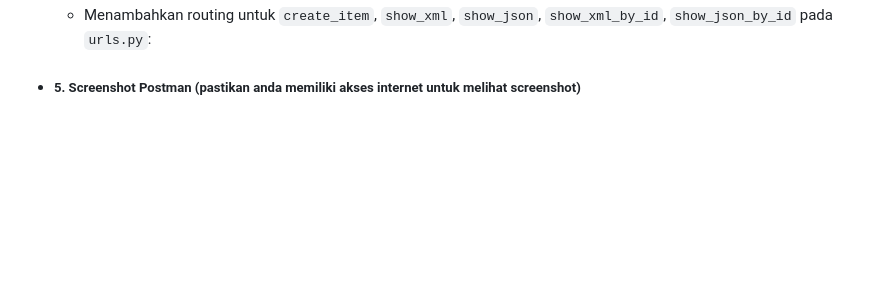
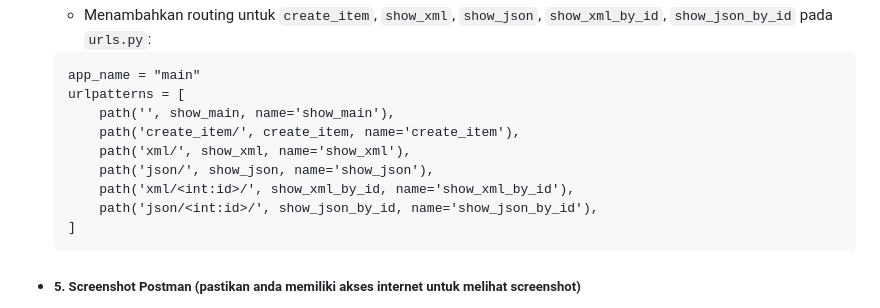
Before and after one commit to ArvinCS/brewvin, a Markdown page: README.md, the part around one of its changes. Drawn GitHub-style; blank space fills up the shorter version.

````diff
--- a/README.md
+++ b/README.md
@@ -261,4 +338,15 @@
     - Menambahkan routing untuk `create_item`, `show_xml`, `show_json`, `show_xml_by_id`, `show_json_by_id` pada `urls.py`:
+    ```
+    app_name = "main"
+    urlpatterns = [
+        path('', show_main, name='show_main'),
+        path('create_item/', create_item, name='create_item'),
+        path('xml/', show_xml, name='show_xml'),
+        path('json/', show_json, name='show_json'),
+        path('xml/<int:id>/', show_xml_by_id, name='show_xml_by_id'),
+        path('json/<int:id>/', show_json_by_id, name='show_json_by_id'),
+    ]
+    ```
 
 - ##### 5. Screenshot Postman (pastikan anda memiliki akses internet untuk melihat screenshot)
 - 1) HTML
````
Also changed, not shown: other parts of README.md (+78 -1 lines).
